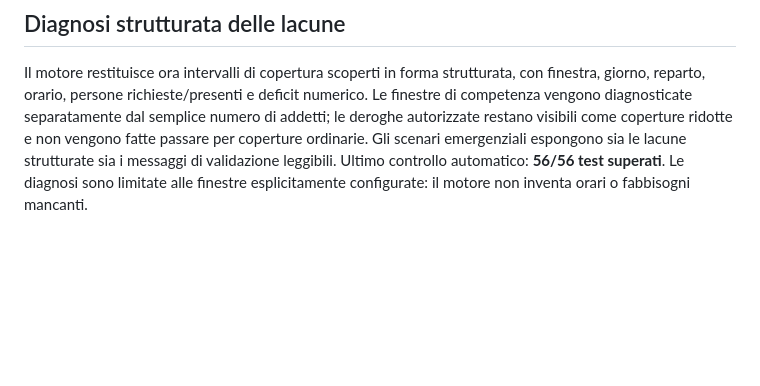
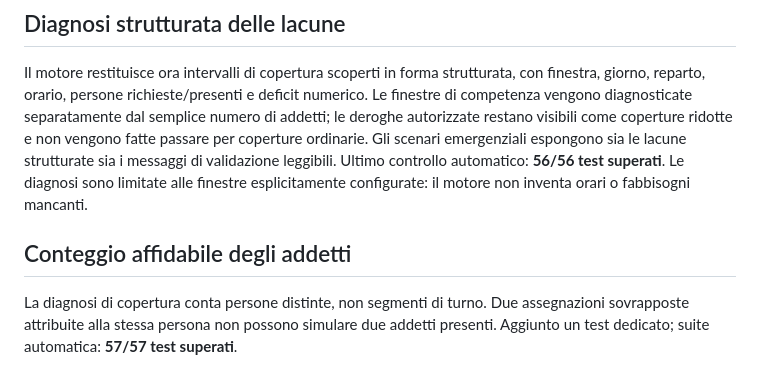
Before and after one commit to davidealpegiani-82/turni-corvetto, a Markdown page: nastri-corvetto/README.md, the part around the change. Rendered like a GitHub page; blank space fills up the shorter version.

Commit message:
Document distinct-worker coverage count

```diff
--- a/nastri-corvetto/README.md
+++ b/nastri-corvetto/README.md
@@ -43,3 +43,7 @@ Il confronto delle proposte confronta ora l'intero record dell'assegnazione manu
 
 ## Diagnosi strutturata delle lacune
 Il motore restituisce ora intervalli di copertura scoperti in forma strutturata, con finestra, giorno, reparto, orario, persone richieste/presenti e deficit numerico. Le finestre di competenza vengono diagnosticate separatamente dal semplice numero di addetti; le deroghe autorizzate restano visibili come coperture ridotte e non vengono fatte passare per coperture ordinarie. Gli scenari emergenziali espongono sia le lacune strutturate sia i messaggi di validazione leggibili. Ultimo controllo automatico: **56/56 test superati**. Le diagnosi sono limitate alle finestre esplicitamente configurate: il motore non inventa orari o fabbisogni mancanti.
+
+
+## Conteggio affidabile degli addetti
+La diagnosi di copertura conta persone distinte, non segmenti di turno. Due assegnazioni sovrapposte attribuite alla stessa persona non possono simulare due addetti presenti. Aggiunto un test dedicato; suite automatica: **57/57 test superati**.
```
